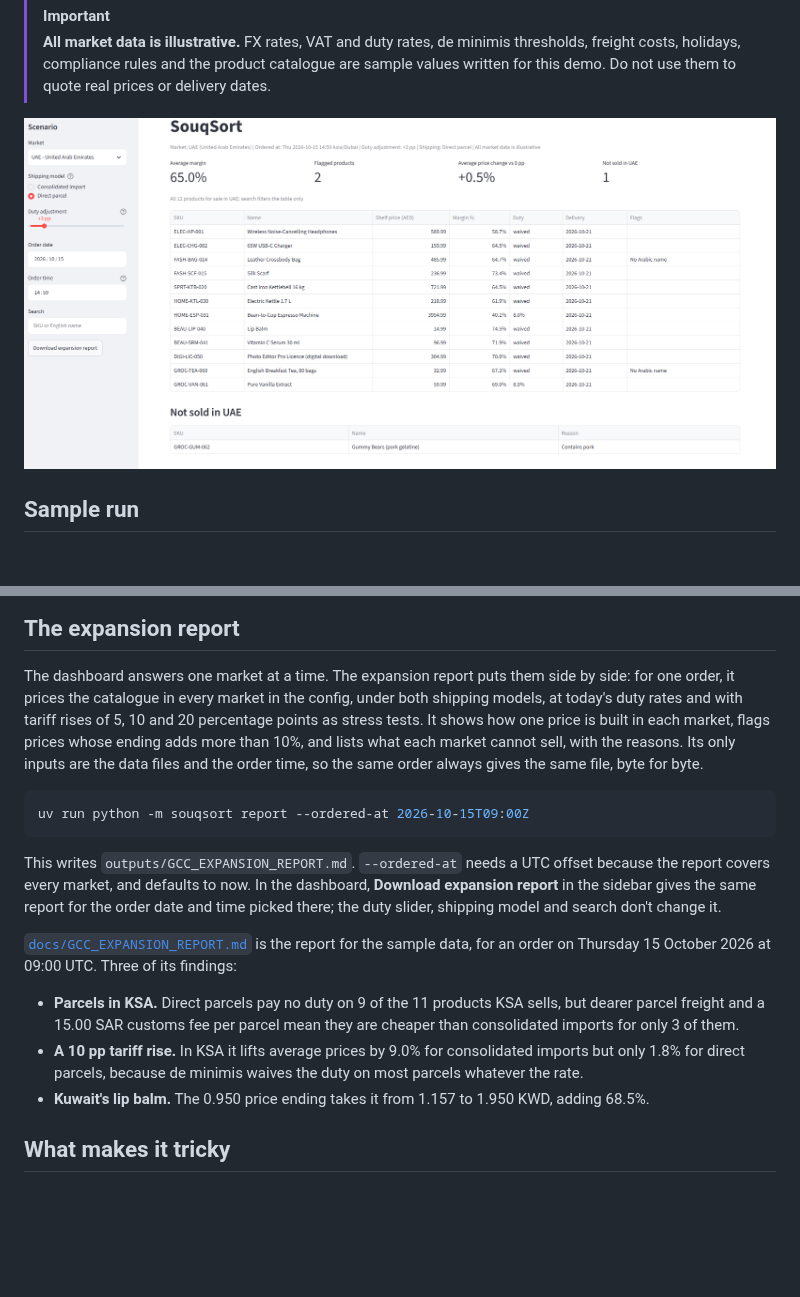
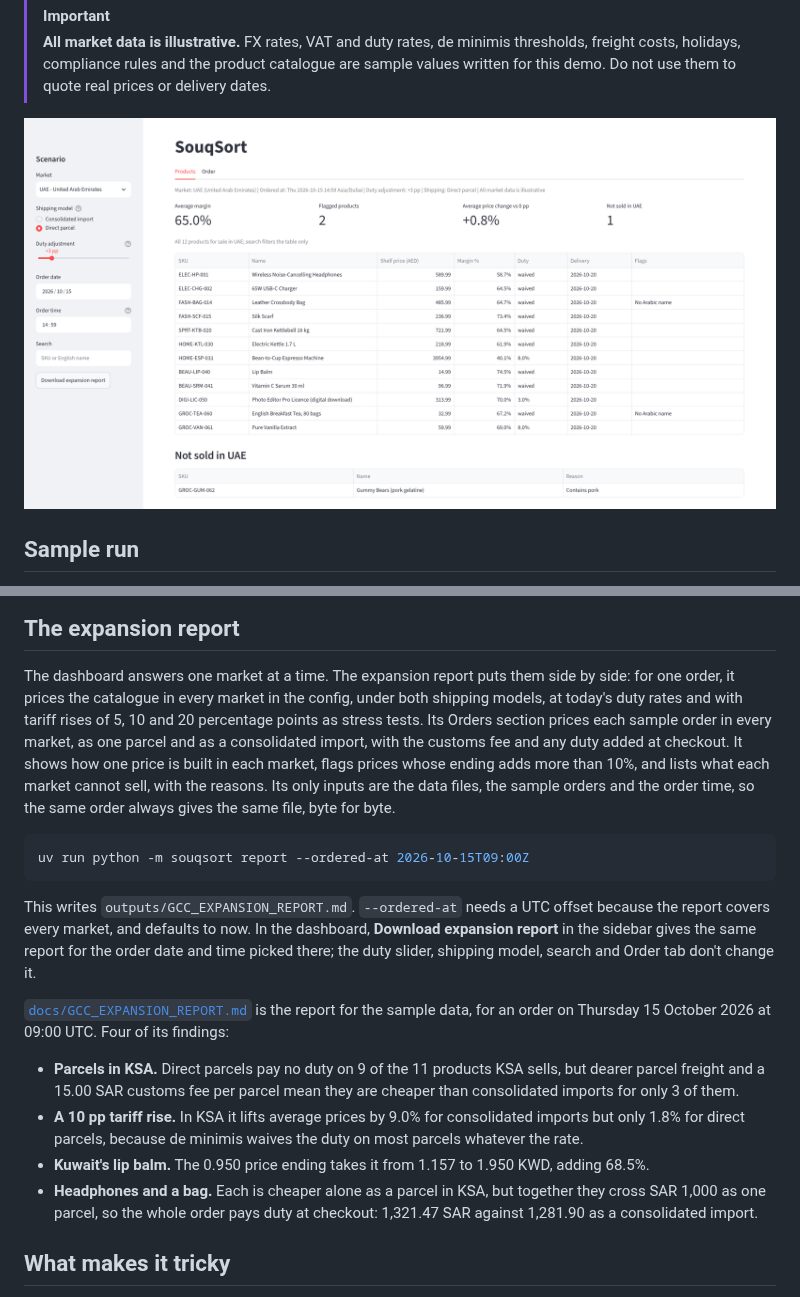
Before and after one commit to yazanlouid/souqsort, a Markdown page: README.md, 2 parts joined by grey strips. Rendered like a GitHub page; pictures changed too: docs/dashboard.png; blank space fills up the shorter version.

Commit message:
docs: add the orders to the README
"The expansion report" names the Orders section and adds a fourth
finding: headphones and a bag cross SAR 1,000 as one parcel, so the
whole order pays duty at checkout and costs 1,321.47 SAR against
1,281.90 consolidated, although each item alone is cheaper as a
parcel. The dashboard sentence adds the Order tab, matching the new
help text.

docs/dashboard.png is retaken with the same scenario (UAE, Direct
parcel, +3 pp, 2026/10/15 14:59). It shows the licence at 3.0% and the
two tabs, and the alt text says so.

Co-Authored-By: Claude Opus 5.5 <noreply@anthropic.com>

````diff
--- a/README.md
+++ b/README.md
@@ -15,7 +15,7 @@ sold, with the reason.
 > costs, holidays, compliance rules and the product catalogue are sample values written for this
 > demo. Do not use them to quote real prices or delivery dates.
 
-![SouqSort dashboard: UAE direct-parcel prices with a +3 pp duty adjustment, duty waived for most products, the gummy bears listed as not sold, and the expansion report's download button in the sidebar](docs/dashboard.png)
+![SouqSort dashboard: the Products tab, next to the Order tab, with UAE direct-parcel prices at a +3 pp duty adjustment, duty waived for most products and the licence at 3.0%, the gummy bears listed as not sold, and the expansion report's download button in the sidebar](docs/dashboard.png)
 
 ## Sample run
 
@@ -108,10 +108,12 @@ you build.
 
 The dashboard answers one market at a time. The expansion report puts them side by side: for one
 order, it prices the catalogue in every market in the config, under both shipping models, at today's
-duty rates and with tariff rises of 5, 10 and 20 percentage points as stress tests. It shows how one
-price is built in each market, flags prices whose ending adds more than 10%, and lists what each
-market cannot sell, with the reasons. Its only inputs are the data files and the order time, so the
-same order always gives the same file, byte for byte.
+duty rates and with tariff rises of 5, 10 and 20 percentage points as stress tests. Its Orders
+section prices each sample order in every market, as one parcel and as a consolidated import, with
+the customs fee and any duty added at checkout. It shows how one price is built in each market,
+flags prices whose ending adds more than 10%, and lists what each market cannot sell, with the
+reasons. Its only inputs are the data files, the sample orders and the order time, so the same
+order always gives the same file, byte for byte.
 
 ```sh
 uv run python -m souqsort report --ordered-at 2026-10-15T09:00Z
@@ -120,10 +122,10 @@ uv run python -m souqsort report --ordered-at 2026-10-15T09:00Z
 This writes `outputs/GCC_EXPANSION_REPORT.md`. `--ordered-at` needs a UTC offset because the report
 covers every market, and defaults to now. In the dashboard, **Download expansion report** in the
 sidebar gives the same report for the order date and time picked there; the duty slider, shipping
-model and search don't change it.
+model, search and Order tab don't change it.
 
 [`docs/GCC_EXPANSION_REPORT.md`](docs/GCC_EXPANSION_REPORT.md) is the report for the sample data,
-for an order on Thursday 15 October 2026 at 09:00 UTC. Three of its findings:
+for an order on Thursday 15 October 2026 at 09:00 UTC. Four of its findings:
 
 - **Parcels in KSA.** Direct parcels pay no duty on 9 of the 11 products KSA sells, but dearer
   parcel freight and a 15.00 SAR customs fee per parcel mean they are cheaper than consolidated
@@ -131,6 +133,9 @@ for an order on Thursday 15 October 2026 at 09:00 UTC. Three of its findings:
 - **A 10 pp tariff rise.** In KSA it lifts average prices by 9.0% for consolidated imports but only
   1.8% for direct parcels, because de minimis waives the duty on most parcels whatever the rate.
 - **Kuwait's lip balm.** The 0.950 price ending takes it from 1.157 to 1.950 KWD, adding 68.5%.
+- **Headphones and a bag.** Each is cheaper alone as a parcel in KSA, but together they cross
+  SAR 1,000 as one parcel, so the whole order pays duty at checkout: 1,321.47 SAR against 1,281.90
+  as a consolidated import.
 
 ## What makes it tricky
 
````
